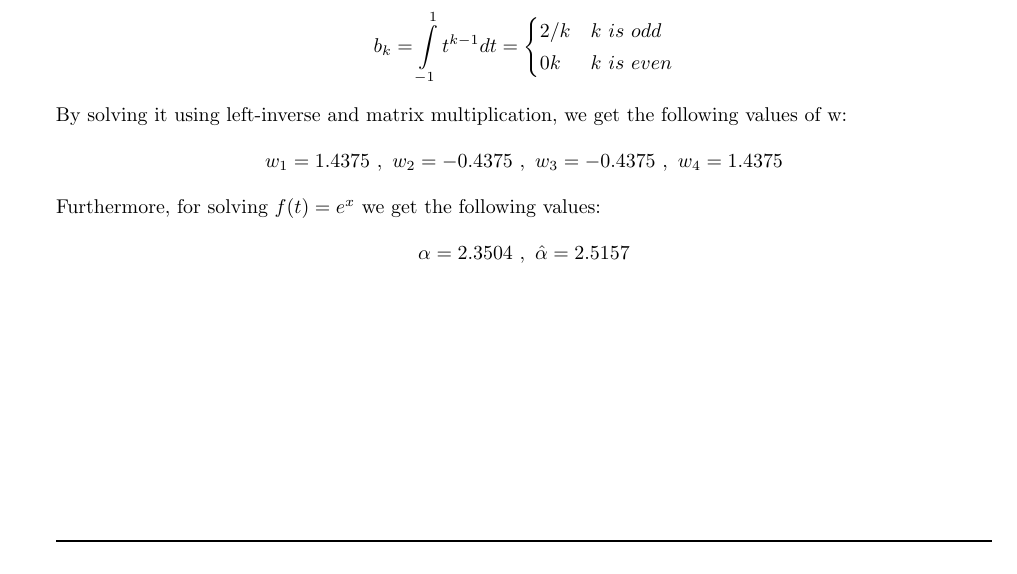
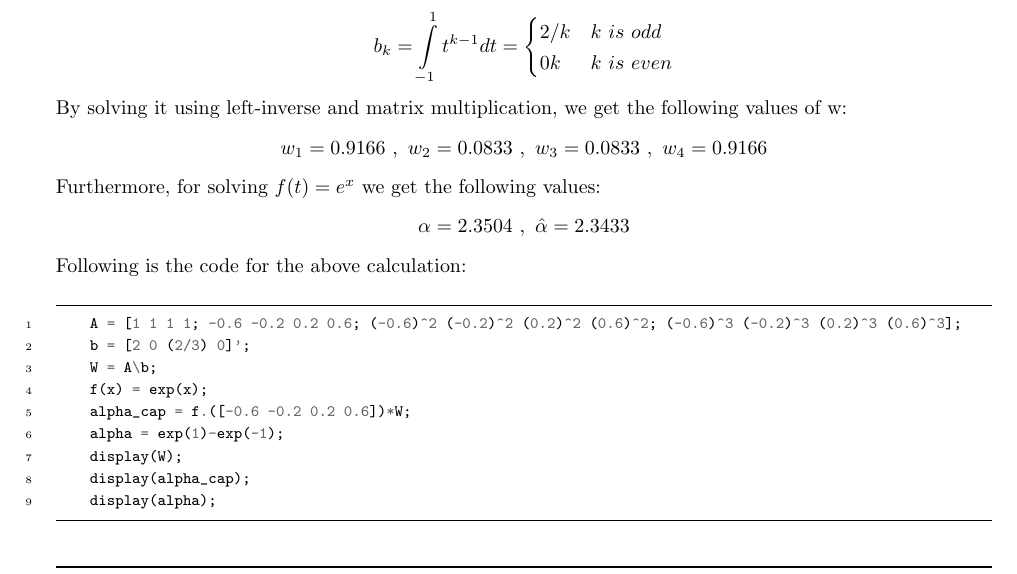
Before and after one commit to 01-vyom/math-for-intelligent-systems, a LaTeX problem sheet (Assignment 5/HW5.tex): part of page 3 of 3, cut so that both start at the same text. Compiled offline with pdfLaTeX.

Commit message:
ENH: Updated Assignment 5

```diff
--- a/Assignment 5/HW5.tex
+++ b/Assignment 5/HW5.tex
@@ -214,10 +214,28 @@ Here $t_i$ where $i=1\ldots 4$ are the values of the vector $t=(-0.6, -0.2, 0.2,
 \end{align*}
 By solving it using left-inverse and matrix multiplication, we get the following values of w:
 \begin{align*}
-    w_1 = 1.4375\ ,\ w_2 = -0.4375\ ,\ w_3=-0.4375\ ,\ w_4=1.4375
+    w_1 = 0.9166\ ,\ w_2 = 0.0833\ ,\ w_3=0.0833\ ,\ w_4 = 0.9166
 \end{align*}
 Furthermore, for solving $f(t)=e^x$ we get the following values:
 \begin{align*}
-    \alpha = 2.3504\ ,\ \hat{\alpha}=2.5157
+    \alpha = 2.3504\ ,\ \hat{\alpha}=2.3433
 \end{align*}
+Following is the code for the above calculation:
+\begin{minted}[
+frame=lines,
+framesep=2mm,
+baselinestretch=1.2,
+fontsize=\footnotesize,
+linenos
+]{julia}
+    A = [1 1 1 1; -0.6 -0.2 0.2 0.6; (-0.6)^2 (-0.2)^2 (0.2)^2 (0.6)^2; (-0.6)^3 (-0.2)^3 (0.2)^3 (0.6)^3];
+    b = [2 0 (2/3) 0]';
+    W = A\b;
+    f(x) = exp(x);
+    alpha_cap = f.([-0.6 -0.2 0.2 0.6])*W;
+    alpha = exp(1)-exp(-1);
+    display(W);
+    display(alpha_cap);
+    display(alpha);
+    \end{minted}
 \end{document}
```
Also changed, not shown: Assignment 5/HW5.pdf, 2 other files.
